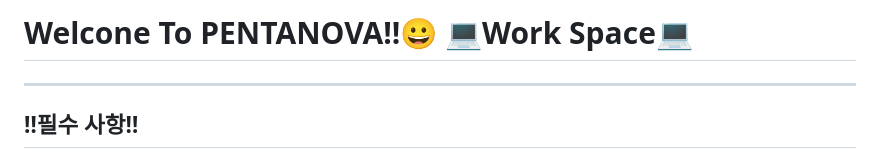
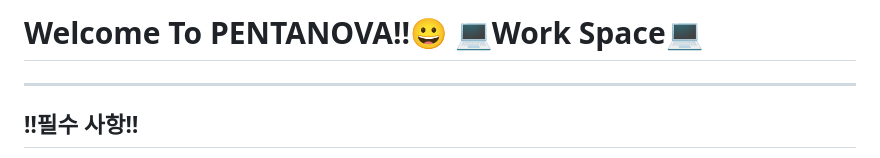
Before and after one commit to 2024-SMHRD-IS-CLOUD-4/PENTANOVA, a Markdown page: README.md, the part around the change. Drawn GitHub-style.

```diff
--- a/README.md
+++ b/README.md
@@ -1,4 +1,4 @@
-# Welcone To PENTANOVA!!😀 💻Work Space💻
+# Welcome To PENTANOVA!!😀 💻Work Space💻
 
 ---
 
```
